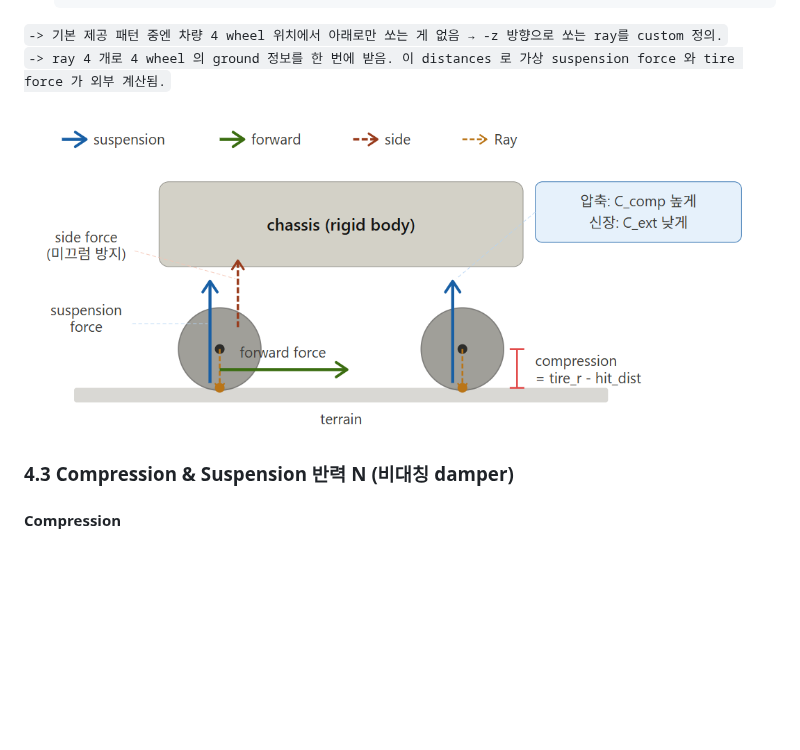
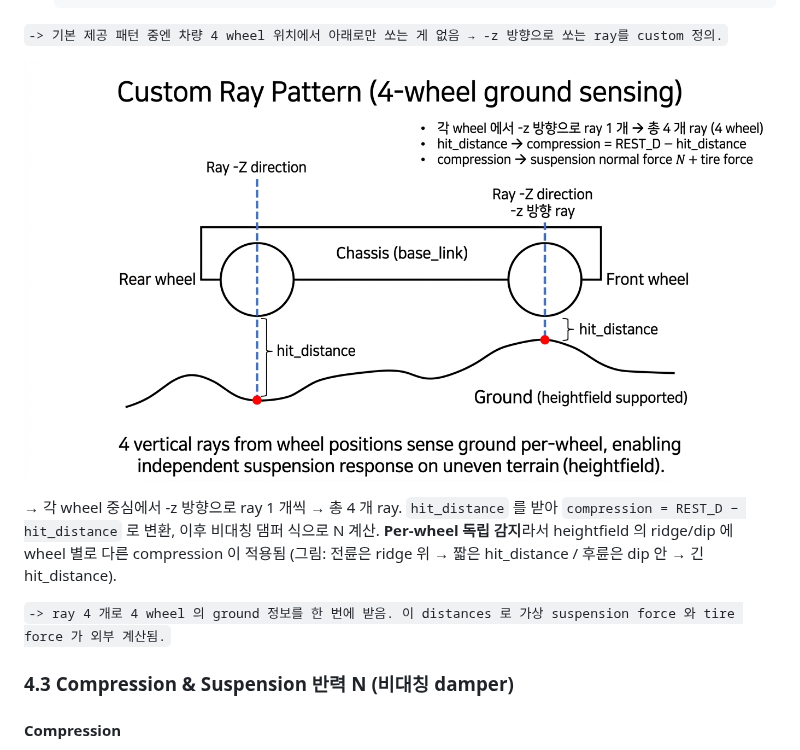
Before and after one commit to hhjae1/Genesis_AI-REPORT, a Markdown page: [26-05-09] car_raywheel.md, the part around one of its changes. Rendered like a GitHub page; pictures changed too: images_jw/ray_pattern_concept.png (added); blank space fills up the shorter version.

````diff
--- a/[26-05-09] car_raywheel.md
+++ b/[26-05-09] car_raywheel.md
@@ -126,9 +126,14 @@ Raycaster 가 쏠 ray 가 **어디서 어떤 방향으로** 쏘아질지를 정
   ```
 
 ``-> 기본 제공 패턴 중엔 차량 4 wheel 위치에서 아래로만 쏘는 게 없음 → -z 방향으로 쏘는 ray를 custom 정의.``
+
+![Custom 4-ray ground sensing pattern](images_jw/ray_pattern_concept.png)
+
+→ 각 wheel 중심에서 -z 방향으로 ray 1 개씩 → 총 4 개 ray. `hit_distance` 를 받아 `compression = REST_D − hit_distance` 로 변환, 이후 비대칭 댐퍼 식으로 N 계산.
+**Per-wheel 독립 감지**라서 heightfield 의 ridge/dip 에 wheel 별로 다른 compression 이 적용됨 (그림: 전륜은 ridge 위 → 짧은 hit_distance / 후륜은 dip 안 → 긴 hit_distance).
+
 ``-> ray 4 개로 4 wheel 의 ground 정보를 한 번에 받음. 이 distances 로 가상 suspension force 와 tire force 가 외부 계산됨.``
 
-![raywheel](images_jw/raywheel.png)
 
 ### 4.3 Compression & Suspension 반력 N (비대칭 damper)
 
````
Also changed, not shown: other parts of [26-05-09] car_raywheel.md (+37 -1 lines), [26-05-04] BC_Frozen+RL_BRAKE.md (+5 -59 lines), 1 other file.
